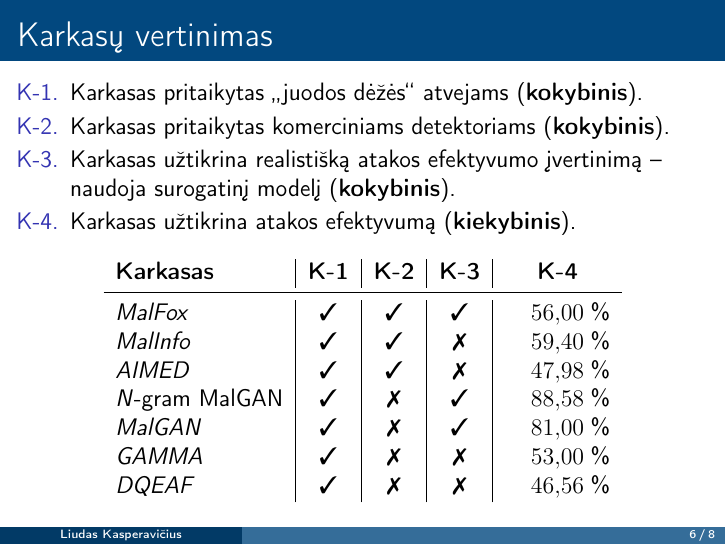
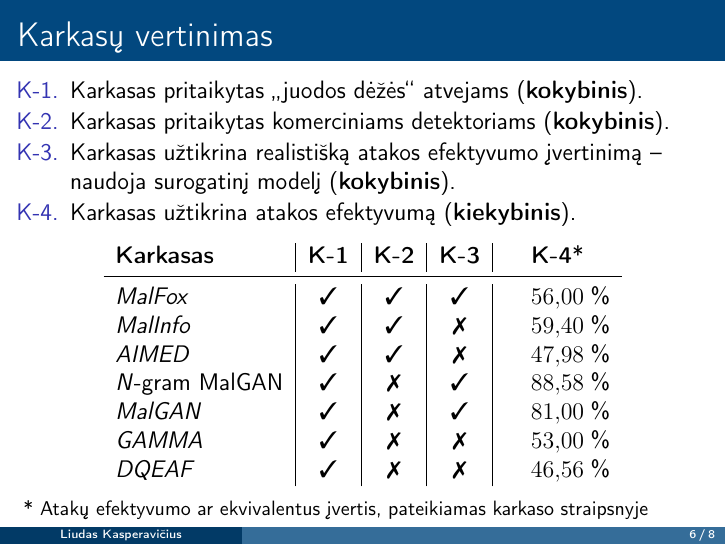
Before and after one commit to onlyidev/course_work_slides, LaTeX slides (kursinis.tex): page 23 of 28. Compiled offline with pdfLaTeX.

Commit message:
fix(slides): Added explainer about K-4

```diff
--- a/kursinis.tex
+++ b/kursinis.tex
@@ -44,17 +44,17 @@
 }{
     \begin{table}[h]
         \centering
-        % \caption{Karkasų vertinimas pagal kriterijus. Karkasai surikiuoti pagal įvertinimą mažėjančia tvarka.}\label{tab:criteria}
         \begin{tabular}{l|c|c|c|S}
             \row{
                 \textbf{Karkasas} &
                 \textbf{K-1}      &
                 \textbf{K-2}      &
                 \textbf{K-3}      &
-                \textbf{K-4}
+                \textbf{K-4}*
                 } \midrule
                 \Table{}
             \end{tabular}
+            % \caption{Karkasų vertinimas pagal kriterijus. Karkasai surikiuoti pagal įvertinimą mažėjančia tvarka.}\label{tab:criteria}
     \end{table}
 }
 
@@ -227,6 +227,7 @@
         }
         % \end{tabular}
     \end{criteriaTable}
+    \footnotesize{* Atakų efektyvumo ar ekvivalentus įvertis, pateikiamas karkaso straipsnyje}
 
 \end{frame}
 
```
Lines whose indentation alone changed are shown as unchanged.
